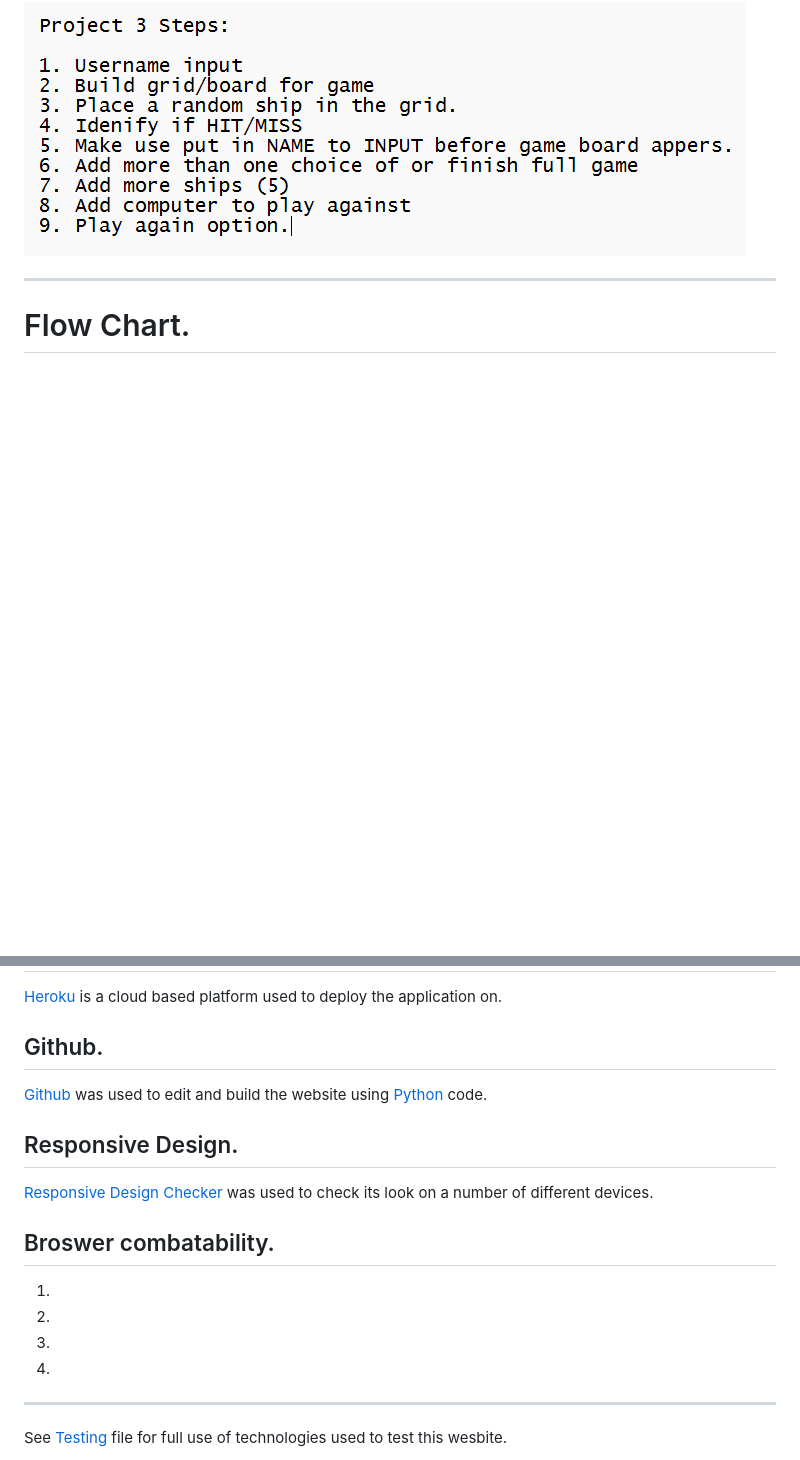
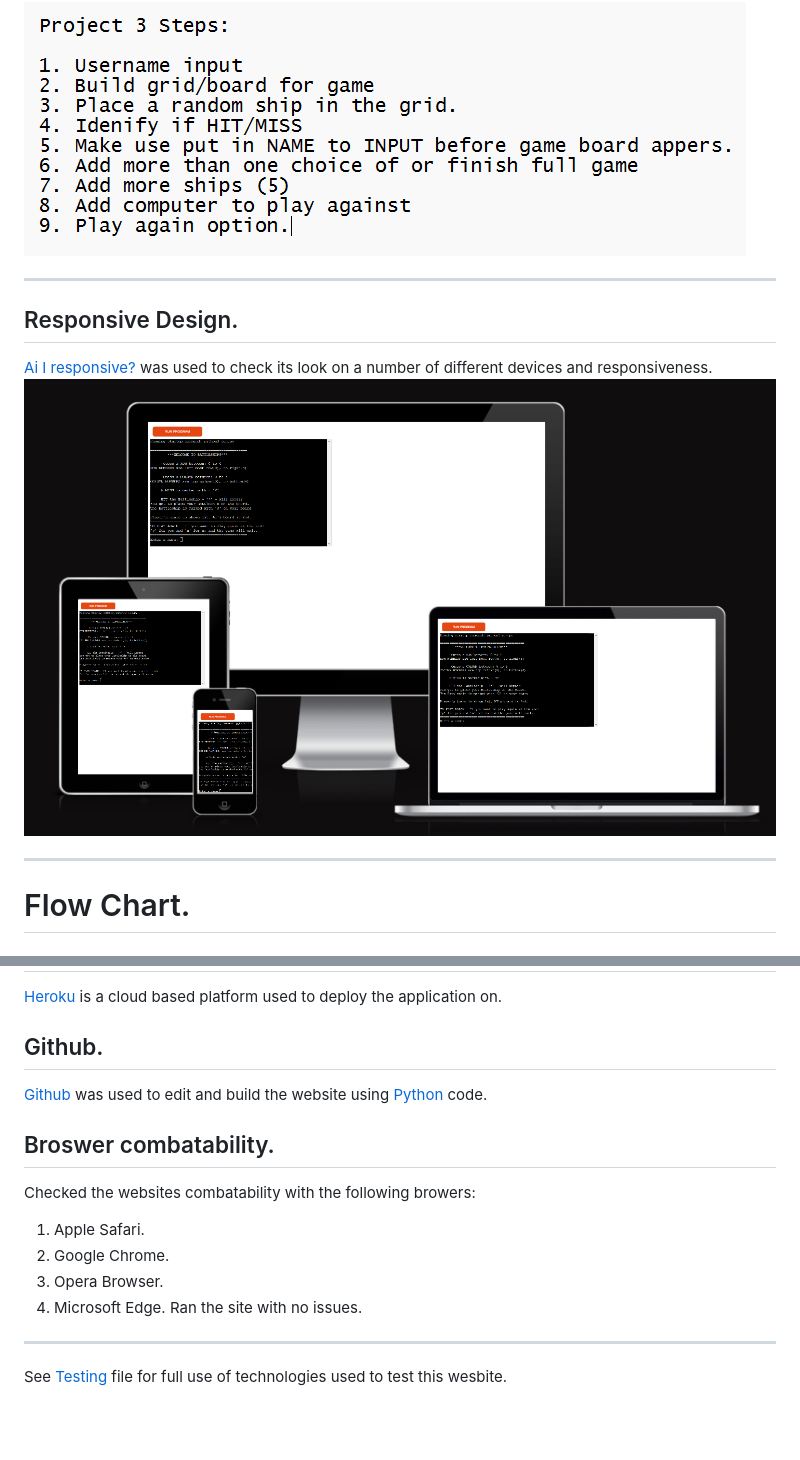
Before and after one commit to ajorgensen89/battleships, a Markdown page: README.md, 2 parts joined by grey strips. Drawn GitHub-style; pictures changed too: images/readme-images/AiIResp.png (added); blank space fills up the shorter version.

```diff
--- a/README.md
+++ b/README.md
@@ -39,6 +44,12 @@ A _'Run Program'_ button is at the top of the screen for the user to reload the
 ### Steps
 Some steps and ideas to take when building this project.<br>
 ![Ideas](images/readme-images/Basictemplate.png)<br>
+
+<hr>
+
+## Responsive Design.
+[Ai I responsive?](https://ui.dev/amiresponsive) was used to check its look on a number of different devices and responsiveness.
+![Responsive Desgin](images/readme-images/AiIResp.png)
 
 <hr>
 
@@ -203,14 +214,13 @@ Imported for use in this website was __randomint__ from the random module provid
 ## Github.
 [Github](https://github.com/) was used to edit and build the website using [Python](https://www.python.org/) code.
 
-## Responsive Design.
-[Responsive Design Checker](https://www.responsivedesignchecker.com/) was used to check its look on a number of different devices.
-
 ## Broswer combatability.
-1.
-2.
-3.
-4.
+Checked the websites combatability with the following browers:
+1. Apple Safari.
+2. Google Chrome.
+3. Opera Browser.
+4. Microsoft Edge.
+Ran the site with no issues.
 
 <hr>
 
```
Also changed, not shown: other parts of README.md (+5 -0 lines), 1 other file.
